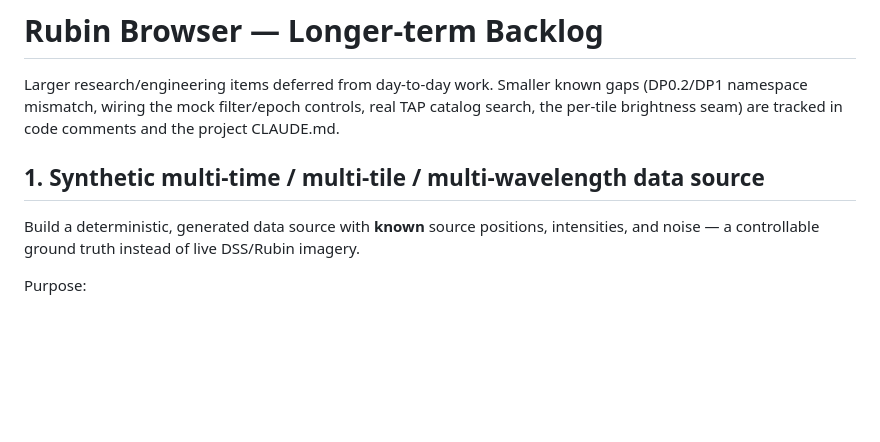
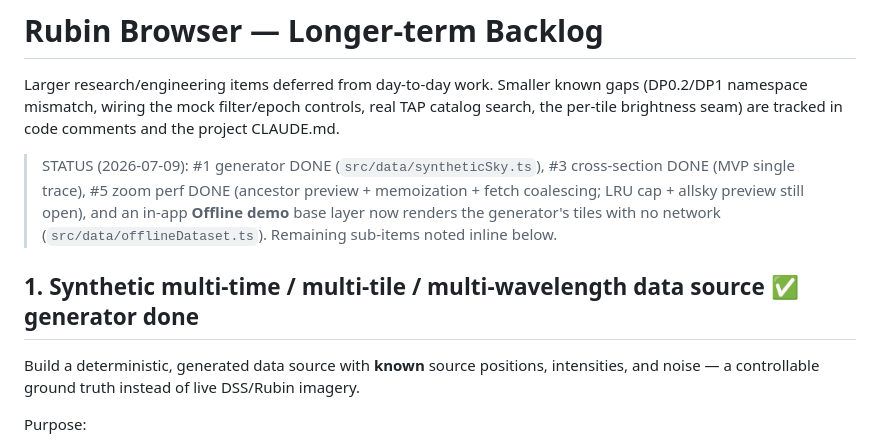
Before and after one commit to pmilford/rubin-browser, a Markdown page: BACKLOG.md, the part around the change. Rendered like a GitHub page; blank space fills up the shorter version.

Commit message:
Update backlog status: generator/cross-section/zoom-perf/offline done
Co-Authored-By: Claude Opus 4.8 (1M context) <noreply@anthropic.com>
Claude-Session: https://claude.ai/code/session_0115SAgdY5EUDQDmr6w7612k

```diff
--- a/BACKLOG.md
+++ b/BACKLOG.md
@@ -5,7 +5,13 @@ gaps (DP0.2/DP1 namespace mismatch, wiring the mock filter/epoch controls, real
 TAP catalog search, the per-tile brightness seam) are tracked in code comments
 and the project CLAUDE.md.
 
-## 1. Synthetic multi-time / multi-tile / multi-wavelength data source
+> STATUS (2026-07-09): #1 generator DONE (`src/data/syntheticSky.ts`), #3
+> cross-section DONE (MVP single trace), #5 zoom perf DONE (ancestor preview +
+> memoization + fetch coalescing; LRU cap + allsky preview still open), and an
+> in-app **Offline demo** base layer now renders the generator's tiles with no
+> network (`src/data/offlineDataset.ts`). Remaining sub-items noted inline below.
+
+## 1. Synthetic multi-time / multi-tile / multi-wavelength data source  ✅ generator done
 
 Build a deterministic, generated data source with **known** source positions,
 intensities, and noise — a controllable ground truth instead of live DSS/Rubin
```
